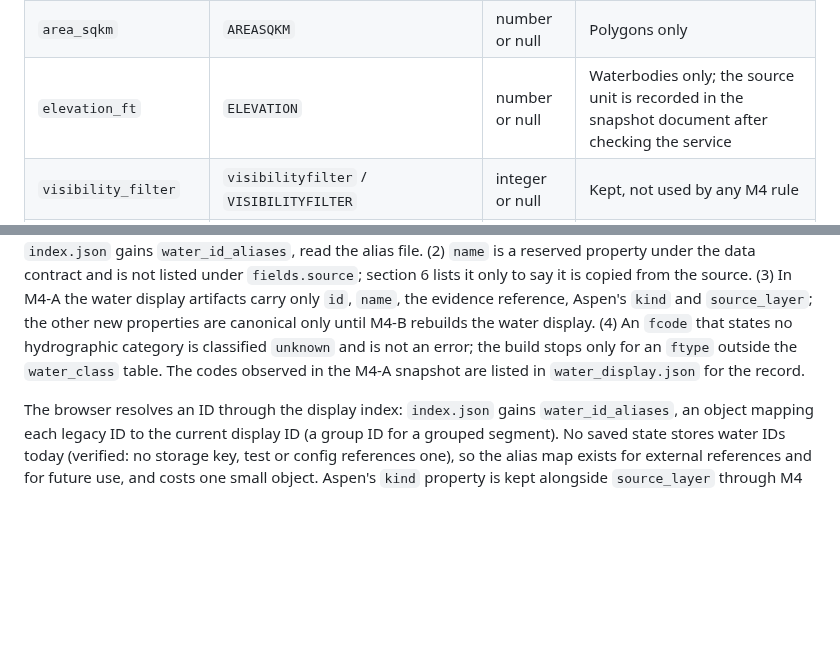
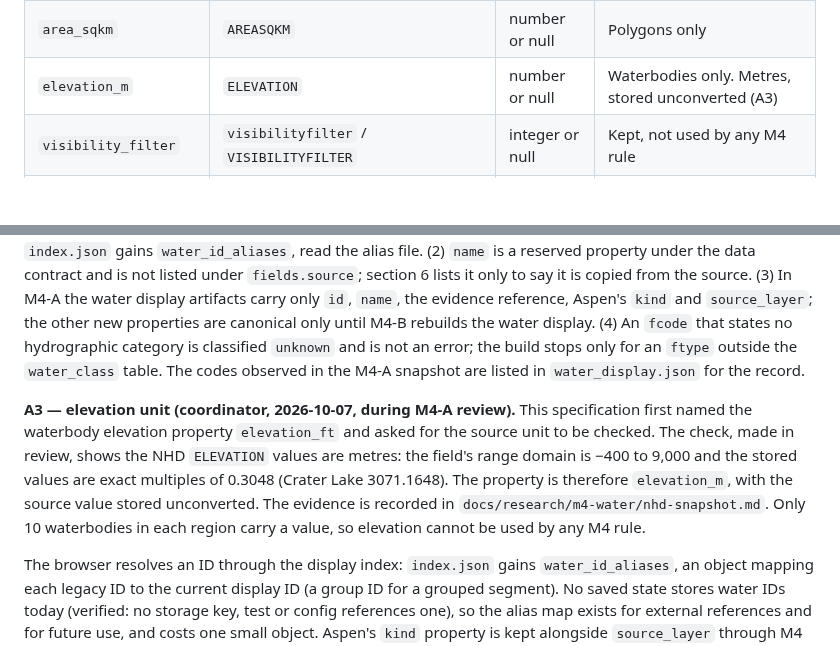
Before and after one commit to k-kopacek/ohvernight, a Markdown page: docs/specs/M4-functional-recreational-water.md, 2 parts joined by grey strips. Rendered like a GitHub page; blank space fills up the shorter version.

Commit message:
docs: record M4 specification amendment A3 (elevation is in metres)
Co-Authored-By: Claude Opus 5.5 <noreply@anthropic.com>

```diff
--- a/docs/specs/M4-functional-recreational-water.md
+++ b/docs/specs/M4-functional-recreational-water.md
@@ -98,7 +98,7 @@ Copied from the source without interpretation and listed under each water layer'
 | `reach_code` | `reachcode` / `REACHCODE` | string or null | Not on layer 9 |
 | `length_km` | `lengthkm` | number or null | Flowlines only |
 | `area_sqkm` | `AREASQKM` | number or null | Polygons only |
-| `elevation_ft` | `ELEVATION` | number or null | Waterbodies only; the source unit is recorded in the snapshot document after checking the service |
+| `elevation_m` | `ELEVATION` | number or null | Waterbodies only. Metres, stored unconverted (A3) |
 | `visibility_filter` | `visibilityfilter` / `VISIBILITYFILTER` | integer or null | Kept, not used by any M4 rule |
 | `waterbody_source_id` | `wbarea_permanent_identifier` | string or null | Flowlines only: the waterbody an artificial path runs through |
 | `source_date` | `fdate` / `FDATE` | string or null | The source's feature date, RFC 3339 |
@@ -140,6 +140,8 @@ Every water feature that existed before M4-A carries its old ID in `legacy_ids`.
 **A1 — alias scope clarification (coordinator, 2026-10-06).** Canonical `legacy_ids` covers every matched pre-M4 water feature, whether or not it is displayed. `index.json` `water_id_aliases` covers only displayed features: its keys equal the legacy IDs of features in the region's water display artifacts and each value is that feature's current display ID. Legacy IDs for undisplayed canonical features remain on the canonical feature and are omitted from the display index. R68 checks these scopes separately and verifies that every displayed alias agrees with canonical data.
 
 **A2 — alias file and field declarations (coordinator, 2026-10-07, during M4-A).** (1) The alias map is not carried in `index.json`. With it there, Douglas's bytes to "map usable" reached 504,430 against the 500,000 limit. Section 14 already allowed moving it to a separate file; A2 makes that the rule for both regions regardless of index size. The map lives in `regions/<id>/display/water-aliases.json` as `{"region_id": …, "water_id_aliases": {legacy_id: display_id}}`, written by `build_display.py`. `index.json` carries a `water_aliases` entry with the file's path, `sha256` and `bytes`, and no `water_id_aliases` key. The browser does not request the file during load, and it counts toward neither byte budget; the browser check asserts both. Where this document says `index.json` gains `water_id_aliases`, read the alias file. (2) `name` is a reserved property under the data contract and is not listed under `fields.source`; section 6 lists it only to say it is copied from the source. (3) In M4-A the water display artifacts carry only `id`, `name`, the evidence reference, Aspen's `kind` and `source_layer`; the other new properties are canonical only until M4-B rebuilds the water display. (4) An `fcode` that states no hydrographic category is classified `unknown` and is not an error; the build stops only for an `ftype` outside the `water_class` table. The codes observed in the M4-A snapshot are listed in `water_display.json` for the record.
+
+**A3 — elevation unit (coordinator, 2026-10-07, during M4-A review).** This specification first named the waterbody elevation property `elevation_ft` and asked for the source unit to be checked. The check, made in review, shows the NHD `ELEVATION` values are metres: the field's range domain is −400 to 9,000 and the stored values are exact multiples of 0.3048 (Crater Lake 3071.1648). The property is therefore `elevation_m`, with the source value stored unconverted. The evidence is recorded in `docs/research/m4-water/nhd-snapshot.md`. Only 10 waterbodies in each region carry a value, so elevation cannot be used by any M4 rule.
 
 The browser resolves an ID through the display index: `index.json` gains `water_id_aliases`, an object mapping each legacy ID to the current display ID (a group ID for a grouped segment). No saved state stores water IDs today (verified: no storage key, test or config references one), so the alias map exists for external references and for future use, and costs one small object. Aspen's `kind` property is kept alongside `source_layer` through M4 and removed in a later milestone.
 
```
